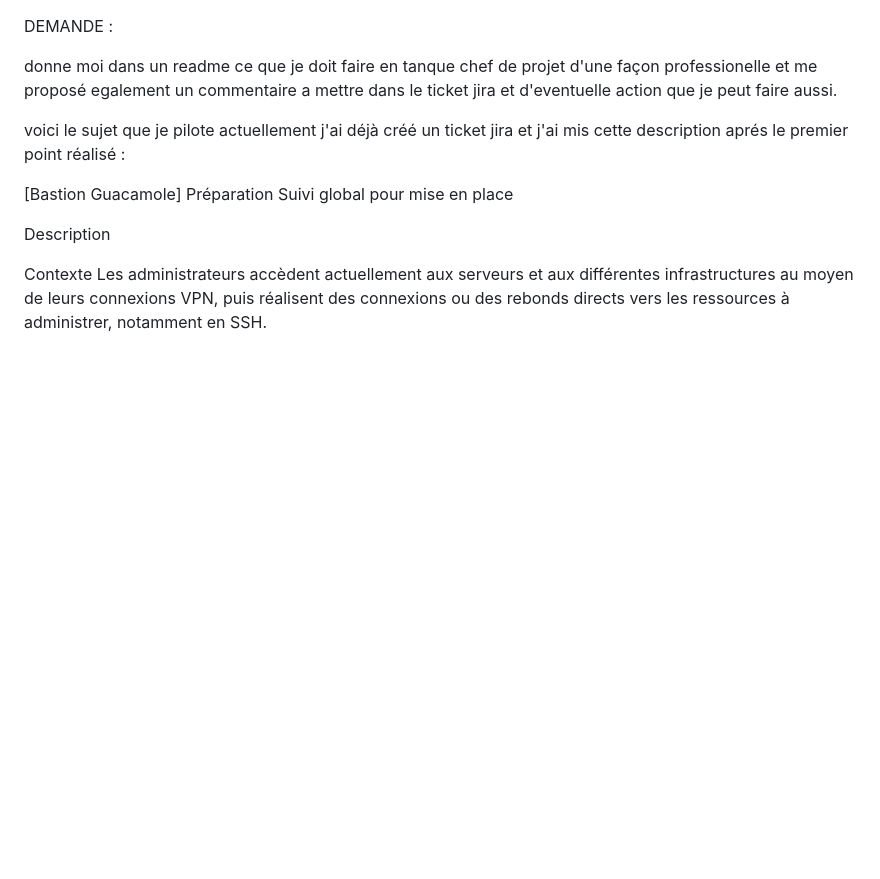
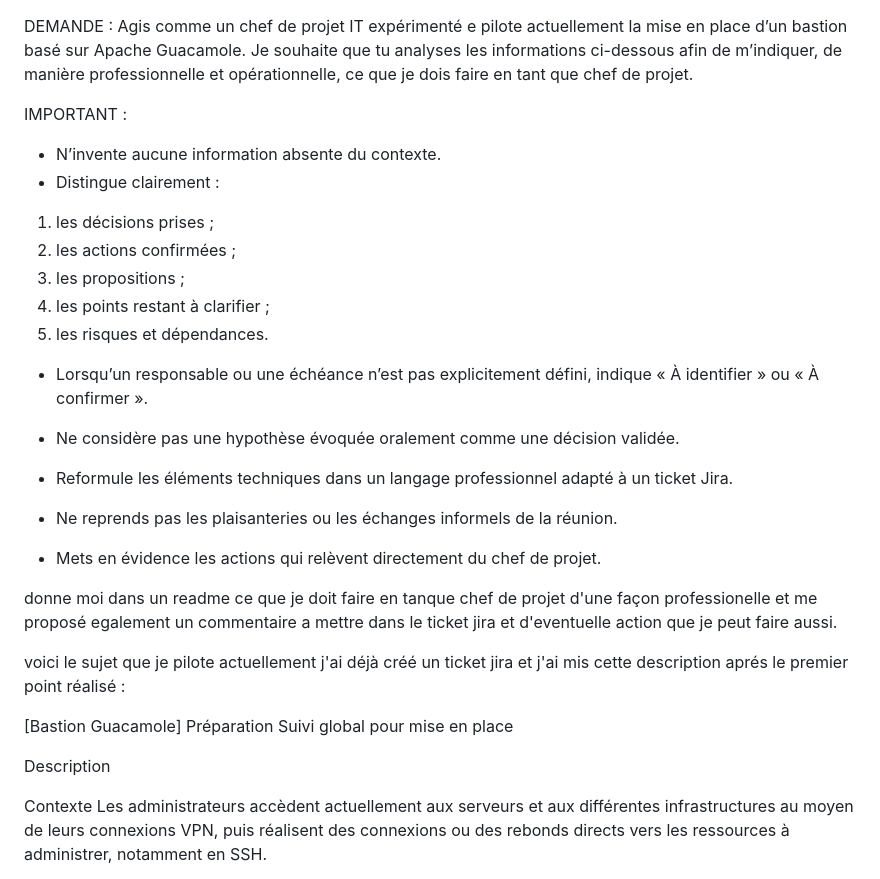
Before and after one commit to MAHDIghr/suivie-CI-CD-modernisation-Pipeline-standard, a Markdown page: DEMANDE.md, the part around the change. Rendered like a GitHub page; blank space fills up the shorter version.

Commit message:
Update DEMANDE.md with project management guidelines
Added guidelines for project management responsibilities and communication regarding the implementation of an Apache Guacamole bastion.

```diff
--- a/DEMANDE.md
+++ b/DEMANDE.md
@@ -1,5 +1,26 @@
 
 DEMANDE :
+Agis comme un chef de projet IT expérimenté
+e pilote actuellement la mise en place d’un bastion basé sur Apache Guacamole. Je souhaite que tu analyses les informations ci-dessous afin de m’indiquer, de manière professionnelle et opérationnelle, ce que je dois faire en tant que chef de projet.
+
+IMPORTANT :
+- N’invente aucune information absente du contexte.
+- Distingue clairement :
+1. les décisions prises ;
+2. les actions confirmées ;
+3. les propositions ;
+4. les points restant à clarifier ;
+5. les risques et dépendances.
+
+- Lorsqu’un responsable ou une échéance n’est pas explicitement défini, indique « À identifier » ou « À confirmer ».
+
+- Ne considère pas une hypothèse évoquée oralement comme une décision validée.
+
+- Reformule les éléments techniques dans un langage professionnel adapté à un ticket Jira.
+
+- Ne reprends pas les plaisanteries ou les échanges informels de la réunion.
+
+- Mets en évidence les actions qui relèvent directement du chef de projet.
 
 donne moi dans un readme ce que je doit faire en tanque chef de projet d'une façon professionelle et me proposé egalement un commentaire a mettre dans le ticket jira et d'eventuelle action que je peut faire aussi.
 
```
